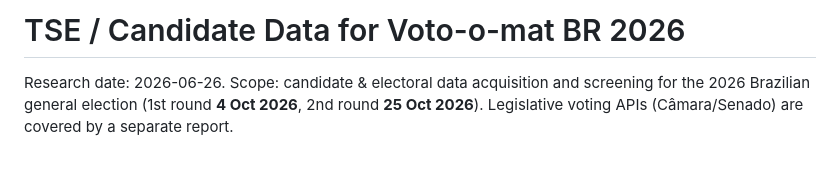
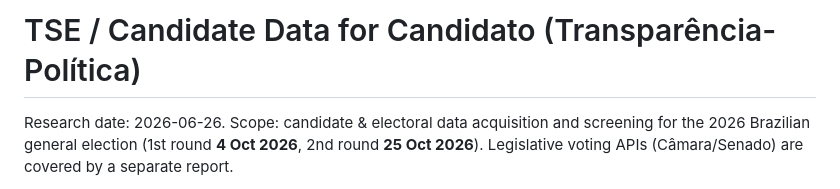
Before and after one commit to Transparencia-Politica/candidatos, a Markdown page: research/02-tse-candidate-data.md, the part around the change. GitHub-like rendering; blank space fills up the shorter version.

```diff
--- a/research/02-tse-candidate-data.md
+++ b/research/02-tse-candidate-data.md
@@ -1,4 +1,4 @@
-# TSE / Candidate Data for Voto-o-mat BR 2026
+# TSE / Candidate Data for Candidato (Transparência-Política)
 
 Research date: 2026-06-26. Scope: candidate & electoral data acquisition and screening for the 2026 Brazilian general election (1st round **4 Oct 2026**, 2nd round **25 Oct 2026**). Legislative voting APIs (Câmara/Senado) are covered by a separate report.
 
```
Also changed, not shown: research/01-camara-senado-apis.md (+1 -1 lines).
